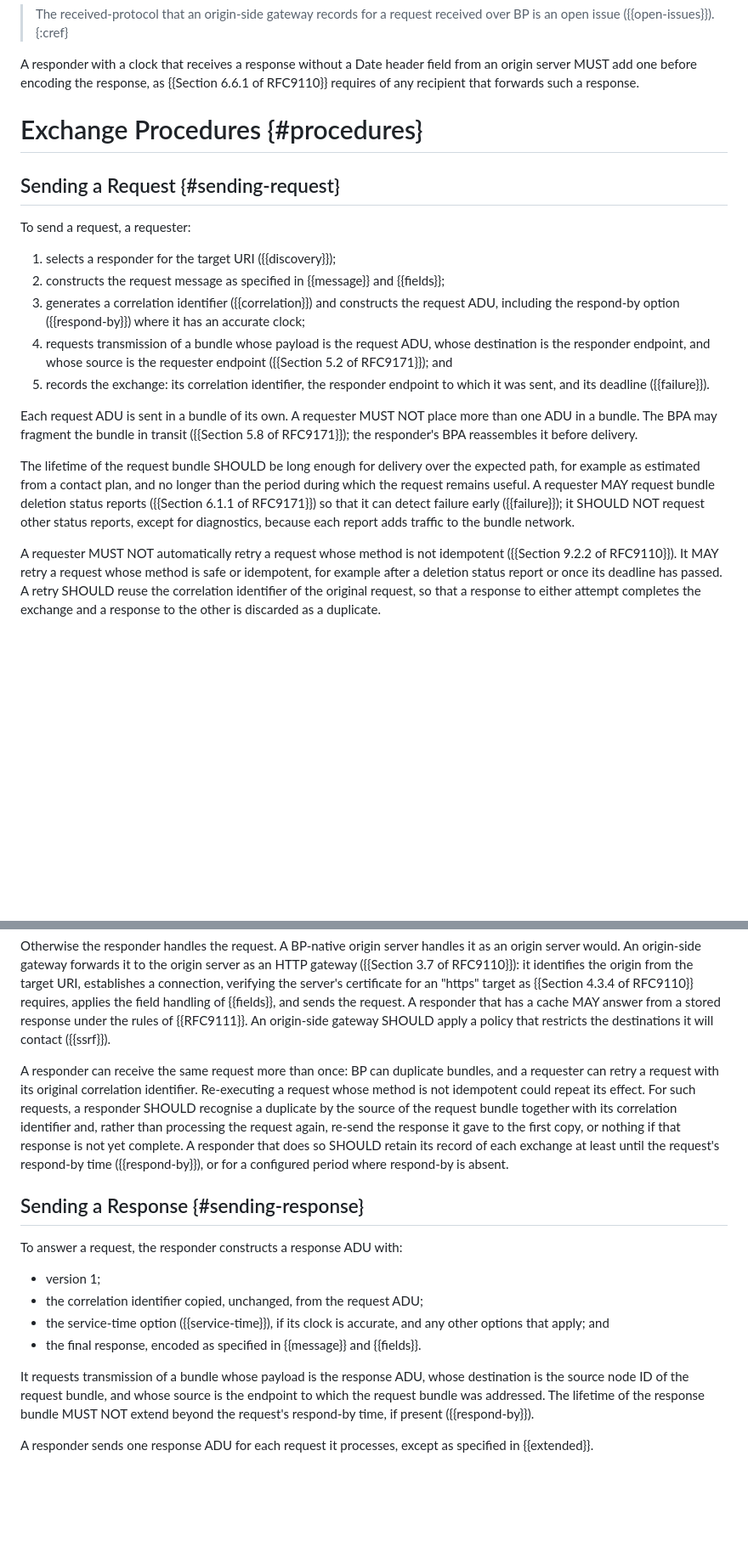
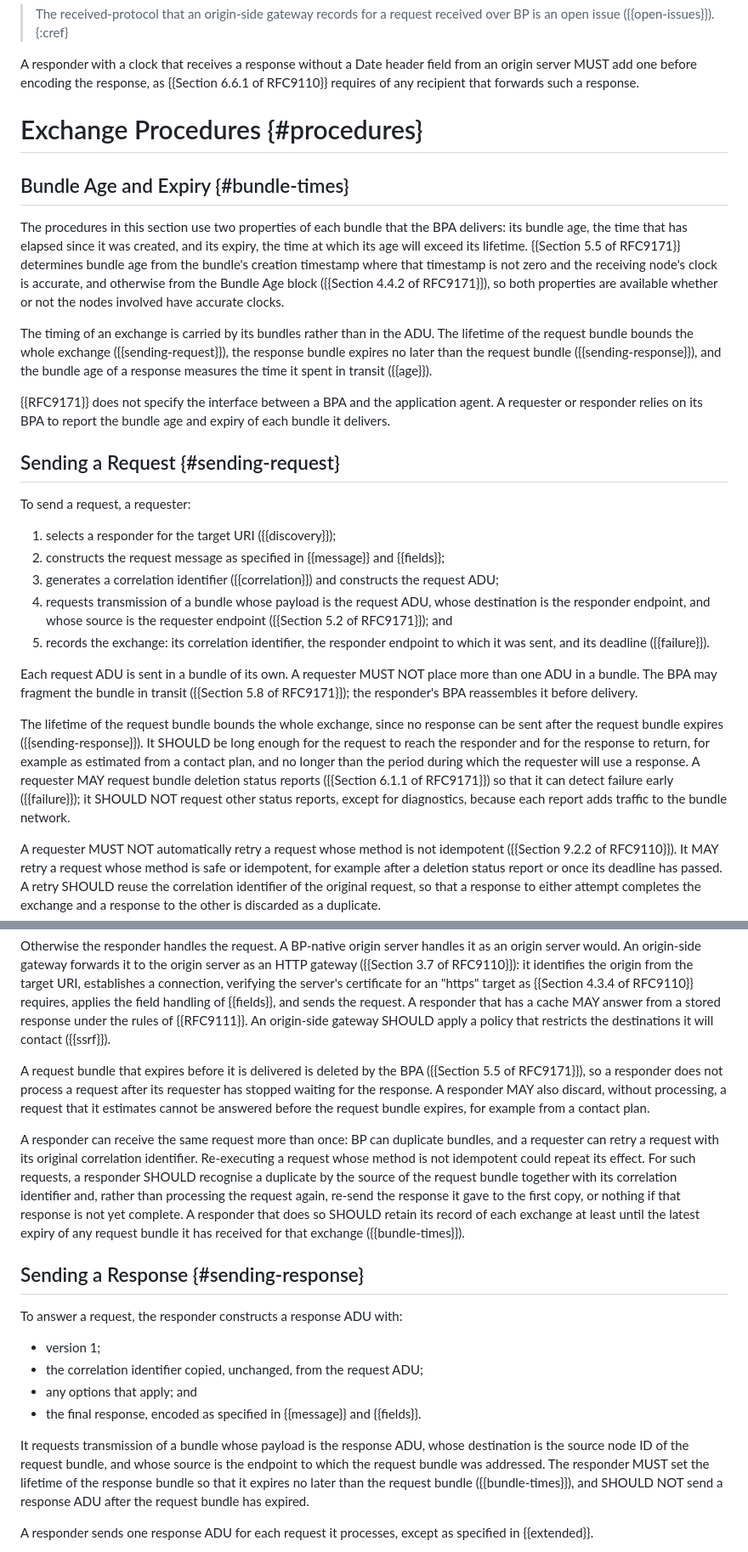
Before and after one commit to ricktaylor/http-over-bp, a Markdown page: draft-taylor-dtn-http-over-bp.md, 2 parts joined by grey strips. Shown at 85% size. GitHub-like rendering; blank space fills up the shorter version.

```diff
--- a/draft-taylor-dtn-http-over-bp.md
+++ b/draft-taylor-dtn-http-over-bp.md
@@ -395,19 +379,27 @@ A responder with a clock that receives a response without a Date header field fr
 
 # Exchange Procedures {#procedures}
 
+## Bundle Age and Expiry {#bundle-times}
+
+The procedures in this section use two properties of each bundle that the BPA delivers: its bundle age, the time that has elapsed since it was created, and its expiry, the time at which its age will exceed its lifetime. {{Section 5.5 of RFC9171}} determines bundle age from the bundle's creation timestamp where that timestamp is not zero and the receiving node's clock is accurate, and otherwise from the Bundle Age block ({{Section 4.4.2 of RFC9171}}), so both properties are available whether or not the nodes involved have accurate clocks.
+
+The timing of an exchange is carried by its bundles rather than in the ADU. The lifetime of the request bundle bounds the whole exchange ({{sending-request}}), the response bundle expires no later than the request bundle ({{sending-response}}), and the bundle age of a response measures the time it spent in transit ({{age}}).
+
+{{RFC9171}} does not specify the interface between a BPA and the application agent. A requester or responder relies on its BPA to report the bundle age and expiry of each bundle it delivers.
+
 ## Sending a Request {#sending-request}
 
 To send a request, a requester:
 
 1. selects a responder for the target URI ({{discovery}});
 2. constructs the request message as specified in {{message}} and {{fields}};
-3. generates a correlation identifier ({{correlation}}) and constructs the request ADU, including the respond-by option ({{respond-by}}) where it has an accurate clock;
+3. generates a correlation identifier ({{correlation}}) and constructs the request ADU;
 4. requests transmission of a bundle whose payload is the request ADU, whose destination is the responder endpoint, and whose source is the requester endpoint ({{Section 5.2 of RFC9171}}); and
 5. records the exchange: its correlation identifier, the responder endpoint to which it was sent, and its deadline ({{failure}}).
 
 Each request ADU is sent in a bundle of its own. A requester MUST NOT place more than one ADU in a bundle. The BPA may fragment the bundle in transit ({{Section 5.8 of RFC9171}}); the responder's BPA reassembles it before delivery.
 
-The lifetime of the request bundle SHOULD be long enough for delivery over the expected path, for example as estimated from a contact plan, and no longer than the period during which the request remains useful. A requester MAY request bundle deletion status reports ({{Section 6.1.1 of RFC9171}}) so that it can detect failure early ({{failure}}); it SHOULD NOT request other status reports, except for diagnostics, because each report adds traffic to the bundle network.
+The lifetime of the request bundle bounds the whole exchange, since no response can be sent after the request bundle expires ({{sending-response}}). It SHOULD be long enough for the request to reach the responder and for the response to return, for example as estimated from a contact plan, and no longer than the period during which the requester will use a response. A requester MAY request bundle deletion status reports ({{Section 6.1.1 of RFC9171}}) so that it can detect failure early ({{failure}}); it SHOULD NOT request other status reports, except for diagnostics, because each report adds traffic to the bundle network.
 
 A requester MUST NOT automatically retry a request whose method is not idempotent ({{Section 9.2.2 of RFC9110}}). It MAY retry a request whose method is safe or idempotent, for example after a deletion status report or once its deadline has passed. A retry SHOULD reuse the correlation identifier of the original request, so that a response to either attempt completes the exchange and a response to the other is discarded as a duplicate.
 
@@ -424,7 +416,9 @@ If the message is not a valid Binary HTTP message ({{Section 4 of RFC9292}}) or
 
 Otherwise the responder handles the request. A BP-native origin server handles it as an origin server would. An origin-side gateway forwards it to the origin server as an HTTP gateway ({{Section 3.7 of RFC9110}}): it identifies the origin from the target URI, establishes a connection, verifying the server's certificate for an "https" target as {{Section 4.3.4 of RFC9110}} requires, applies the field handling of {{fields}}, and sends the request. A responder that has a cache MAY answer from a stored response under the rules of {{RFC9111}}. An origin-side gateway SHOULD apply a policy that restricts the destinations it will contact ({{ssrf}}).
 
-A responder can receive the same request more than once: BP can duplicate bundles, and a requester can retry a request with its original correlation identifier. Re-executing a request whose method is not idempotent could repeat its effect. For such requests, a responder SHOULD recognise a duplicate by the source of the request bundle together with its correlation identifier and, rather than processing the request again, re-send the response it gave to the first copy, or nothing if that response is not yet complete. A responder that does so SHOULD retain its record of each exchange at least until the request's respond-by time ({{respond-by}}), or for a configured period where respond-by is absent.
+A request bundle that expires before it is delivered is deleted by the BPA ({{Section 5.5 of RFC9171}}), so a responder does not process a request after its requester has stopped waiting for the response. A responder MAY also discard, without processing, a request that it estimates cannot be answered before the request bundle expires, for example from a contact plan.
+
+A responder can receive the same request more than once: BP can duplicate bundles, and a requester can retry a request with its original correlation identifier. Re-executing a request whose method is not idempotent could repeat its effect. For such requests, a responder SHOULD recognise a duplicate by the source of the request bundle together with its correlation identifier and, rather than processing the request again, re-send the response it gave to the first copy, or nothing if that response is not yet complete. A responder that does so SHOULD retain its record of each exchange at least until the latest expiry of any request bundle it has received for that exchange ({{bundle-times}}).
 
 ## Sending a Response {#sending-response}
 
@@ -432,10 +426,10 @@ To answer a request, the responder constructs a response ADU with:
 
 - version 1;
 - the correlation identifier copied, unchanged, from the request ADU;
-- the service-time option ({{service-time}}), if its clock is accurate, and any other options that apply; and
+- any options that apply; and
 - the final response, encoded as specified in {{message}} and {{fields}}.
 
-It requests transmission of a bundle whose payload is the response ADU, whose destination is the source node ID of the request bundle, and whose source is the endpoint to which the request bundle was addressed. The lifetime of the response bundle MUST NOT extend beyond the request's respond-by time, if present ({{respond-by}}).
+It requests transmission of a bundle whose payload is the response ADU, whose destination is the source node ID of the request bundle, and whose source is the endpoint to which the request bundle was addressed. The responder MUST set the lifetime of the response bundle so that it expires no later than the request bundle ({{bundle-times}}), and SHOULD NOT send a response ADU after the request bundle has expired.
 
 A responder sends one response ADU for each request it processes, except as specified in {{extended}}.
 
```
Also changed, not shown: other parts of draft-taylor-dtn-http-over-bp.md (+47 -68 lines).
